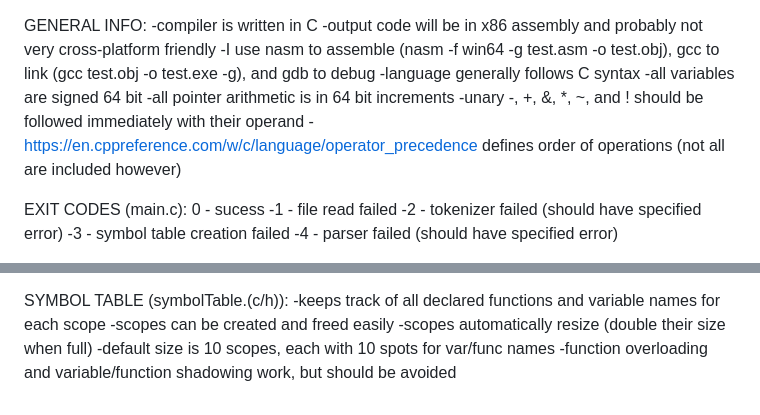
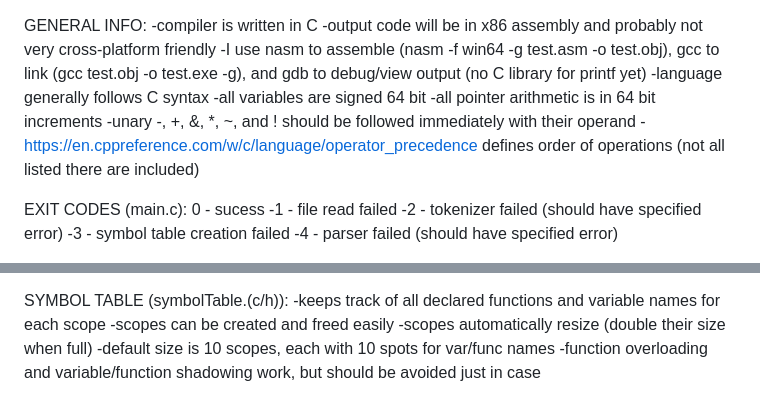
Before and after one commit to ElliotBruhl/CequalsCompiler, a Markdown page: ReadME.md, 2 parts joined by grey strips. Drawn GitHub-style.

```diff
--- a/ReadME.md
+++ b/ReadME.md
@@ -1,12 +1,12 @@
 GENERAL INFO:
   -compiler is written in C
   -output code will be in x86 assembly and probably not very cross-platform friendly
-    -I use nasm to assemble (nasm -f win64 -g test.asm -o test.obj), gcc to link (gcc test.obj -o test.exe -g), and gdb to debug
+    -I use nasm to assemble (nasm -f win64 -g test.asm -o test.obj), gcc to link (gcc test.obj -o test.exe -g), and gdb to debug/view output (no C library for printf yet)
   -language generally follows C syntax
     -all variables are signed 64 bit
     -all pointer arithmetic is in 64 bit increments
     -unary -, +, &, *, ~, and ! should be followed immediately with their operand
-    -https://en.cppreference.com/w/c/language/operator_precedence defines order of operations (not all are included however)
+    -https://en.cppreference.com/w/c/language/operator_precedence defines order of operations (not all listed there are included)
 
 EXIT CODES (main.c):
   0 - sucess
@@ -67,4 +67,4 @@ SYMBOL TABLE (symbolTable.(c/h)):
   -scopes can be created and freed easily
   -scopes automatically resize (double their size when full)
   -default size is 10 scopes, each with 10 spots for var/func names
-  -function overloading and variable/function shadowing work, but should be avoided
+  -function overloading and variable/function shadowing work, but should be avoided just in case
```
